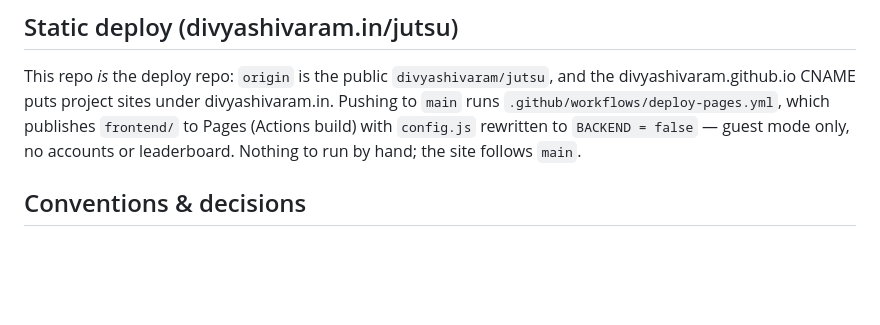
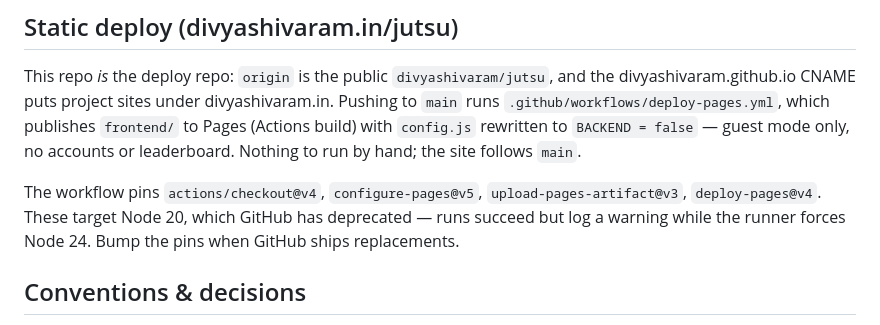
Before and after one commit to divyashivaram/jutsu, a Markdown page: CLAUDE.md, the part around the change. Rendered like a GitHub page; blank space fills up the shorter version.

Commit message:
docs: note deprecated Node 20 action pins in the Pages workflow
Co-Authored-By: Claude Opus 5 <noreply@anthropic.com>

```diff
--- a/CLAUDE.md
+++ b/CLAUDE.md
@@ -57,6 +57,10 @@ runs `.github/workflows/deploy-pages.yml`, which publishes `frontend/` to Pages
 build) with `config.js` rewritten to `BACKEND = false` — guest mode only, no accounts or
 leaderboard. Nothing to run by hand; the site follows `main`.
 
+The workflow pins `actions/checkout@v4`, `configure-pages@v5`, `upload-pages-artifact@v3`,
+`deploy-pages@v4`. These target Node 20, which GitHub has deprecated — runs succeed but log
+a warning while the runner forces Node 24. Bump the pins when GitHub ships replacements.
+
 ## Conventions & decisions
 
 - **Port 8110** (house rule: never 8000 or 3000–3999). No Docker: single process + SQLite,
```
